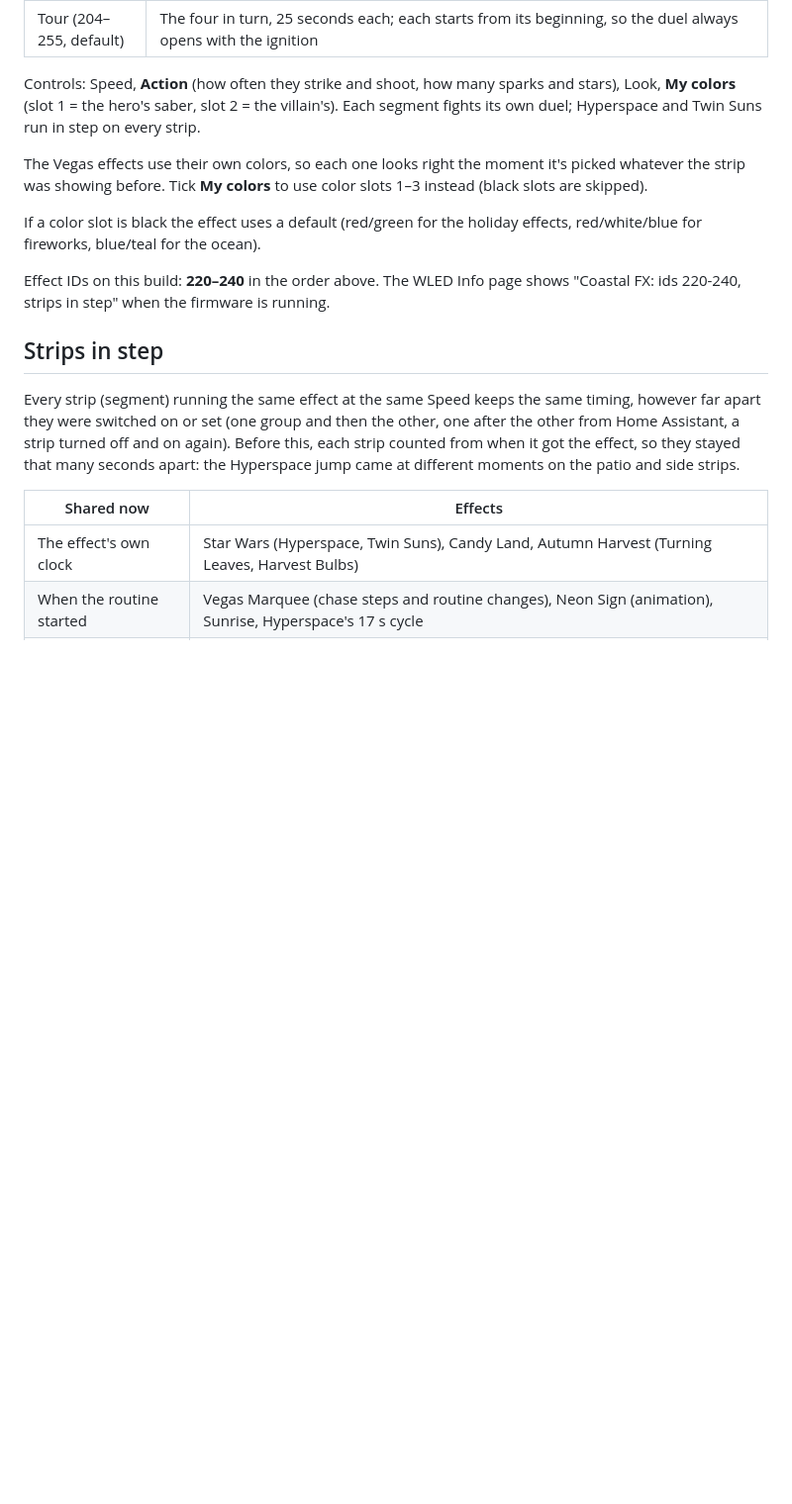
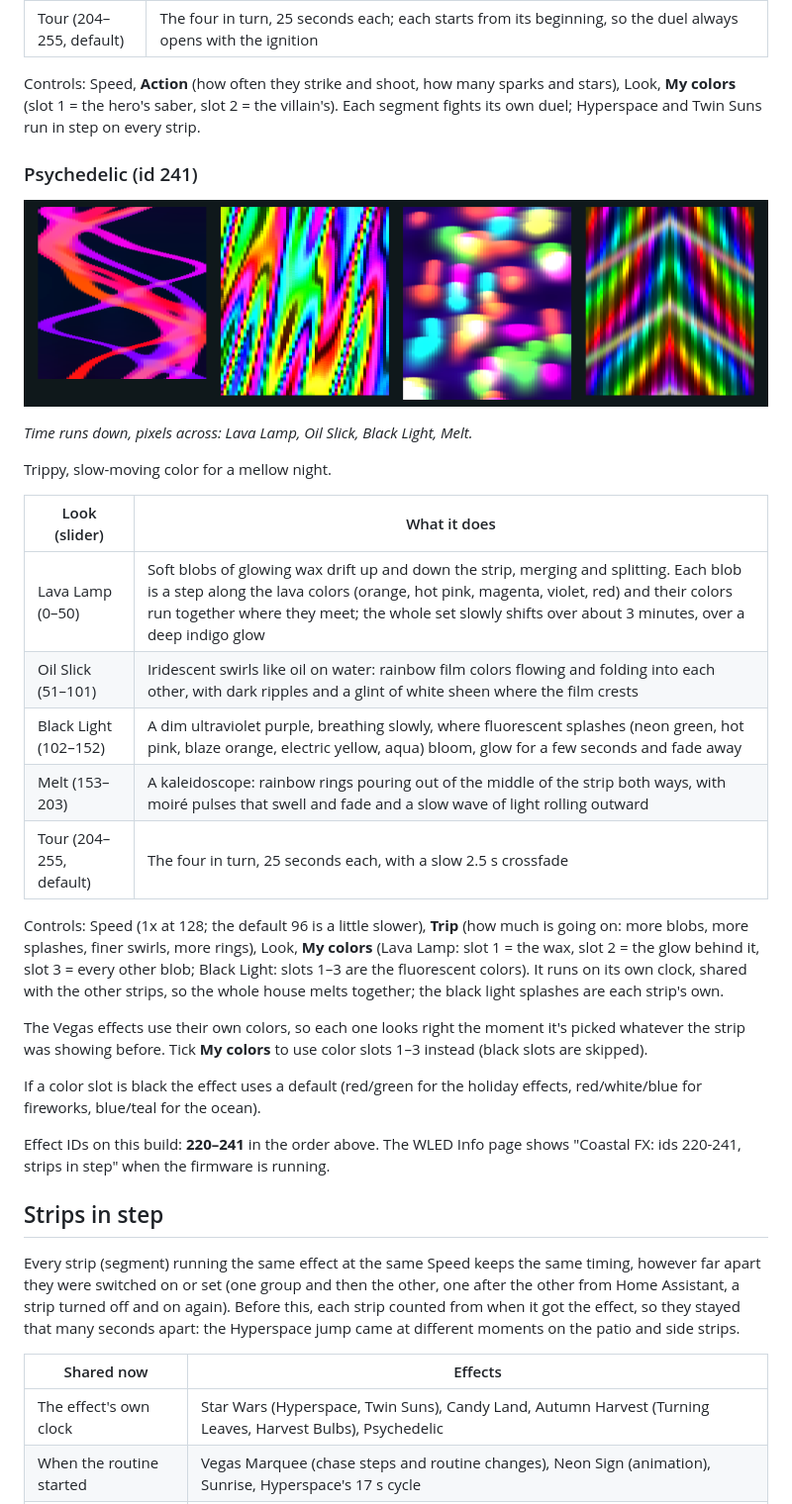
Before and after one commit to zachgober/coastal-wled-fx, a Markdown page: README.md, the part around one of its changes. Shown at 99% size. GitHub-like rendering; pictures changed too: effect-preview-psychedelic.png (added); blank space fills up the shorter version.

```diff
--- a/README.md
+++ b/README.md
@@ -109,14 +109,36 @@ Controls: Speed, **Action** (how often they strike and shoot, how many sparks an
 **My colors** (slot 1 = the hero's saber, slot 2 = the villain's). Each segment fights its own duel;
 Hyperspace and Twin Suns run in step on every strip.
 
+### Psychedelic (id 241)
+
+![Psychedelic](effect-preview-psychedelic.png)
+
+*Time runs down, pixels across: Lava Lamp, Oil Slick, Black Light, Melt.*
+
+Trippy, slow-moving color for a mellow night.
+
+| Look (slider) | What it does |
+|---|---|
+| Lava Lamp (0–50) | Soft blobs of glowing wax drift up and down the strip, merging and splitting. Each blob is a step along the lava colors (orange, hot pink, magenta, violet, red) and their colors run together where they meet; the whole set slowly shifts over about 3 minutes, over a deep indigo glow |
+| Oil Slick (51–101) | Iridescent swirls like oil on water: rainbow film colors flowing and folding into each other, with dark ripples and a glint of white sheen where the film crests |
+| Black Light (102–152) | A dim ultraviolet purple, breathing slowly, where fluorescent splashes (neon green, hot pink, blaze orange, electric yellow, aqua) bloom, glow for a few seconds and fade away |
+| Melt (153–203) | A kaleidoscope: rainbow rings pouring out of the middle of the strip both ways, with moiré pulses that swell and fade and a slow wave of light rolling outward |
+| Tour (204–255, default) | The four in turn, 25 seconds each, with a slow 2.5 s crossfade |
+
+Controls: Speed (1x at 128; the default 96 is a little slower), **Trip** (how much is going on: more
+blobs, more splashes, finer swirls, more rings), Look, **My colors** (Lava Lamp: slot 1 = the wax,
+slot 2 = the glow behind it, slot 3 = every other blob; Black Light: slots 1–3 are the fluorescent
+colors). It runs on its own clock, shared with the other strips, so the whole house melts together;
+the black light splashes are each strip's own.
+
 The Vegas effects use their own colors, so each one looks right the moment it's picked whatever
 the strip was showing before. Tick **My colors** to use color slots 1–3 instead (black slots are skipped).
 
 If a color slot is black the effect uses a default (red/green for the holiday effects,
 red/white/blue for fireworks, blue/teal for the ocean).
 
-Effect IDs on this build: **220–240** in the order above. The WLED Info page shows
-"Coastal FX: ids 220-240, strips in step" when the firmware is running.
+Effect IDs on this build: **220–241** in the order above. The WLED Info page shows
+"Coastal FX: ids 220-241, strips in step" when the firmware is running.
 
 ## Strips in step
 Every strip (segment) running the same effect at the same Speed keeps the same timing, however far
@@ -127,7 +149,7 @@ the patio and side strips.
 
 | Shared now | Effects |
 |---|---|
-| The effect's own clock | Star Wars (Hyperspace, Twin Suns), Candy Land, Autumn Harvest (Turning Leaves, Harvest Bulbs) |
+| The effect's own clock | Star Wars (Hyperspace, Twin Suns), Candy Land, Autumn Harvest (Turning Leaves, Harvest Bulbs), Psychedelic |
 | When the routine started | Vegas Marquee (chase steps and routine changes), Neon Sign (animation), Sunrise, Hyperspace's 17 s cycle |
 | The rounds | Jackpot (the same game, reels stopping together, the payout together), Roulette (spins start together) |
 | The strikes | Lightning Storm: every strip flashes at once, each on its own section |
```
Also changed, not shown: other parts of README.md (+3 -3 lines), 3 other files.
